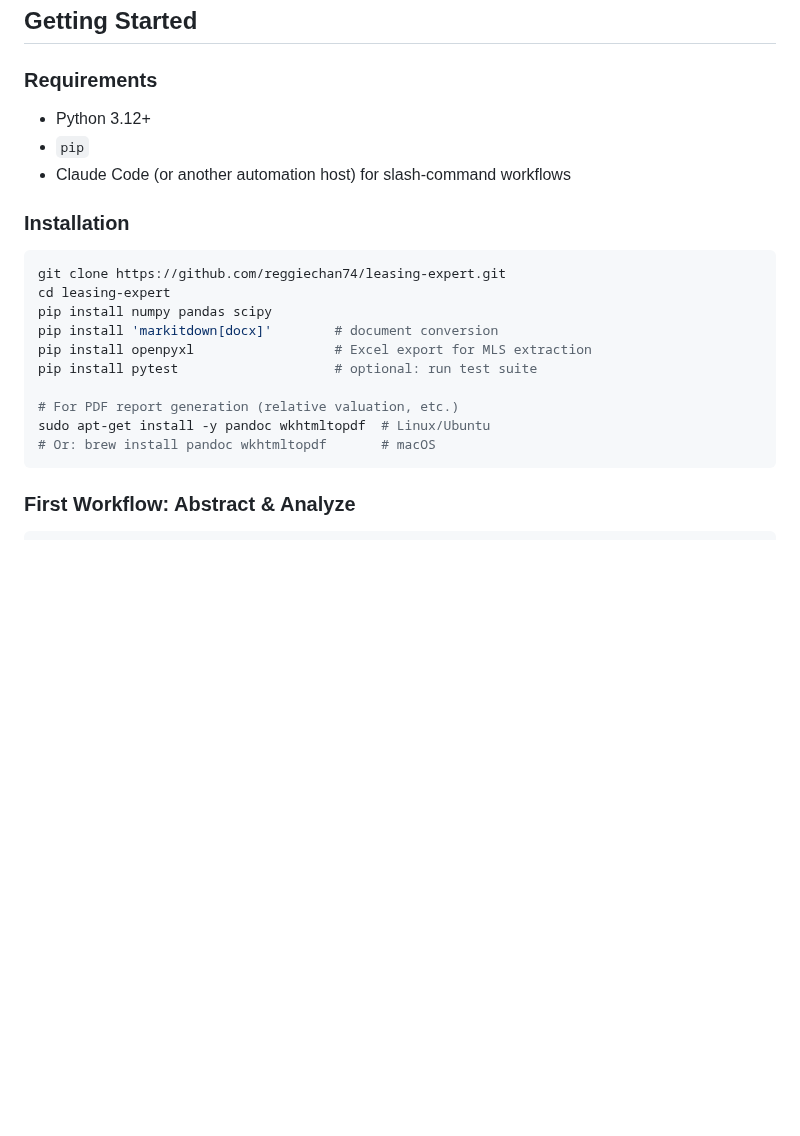
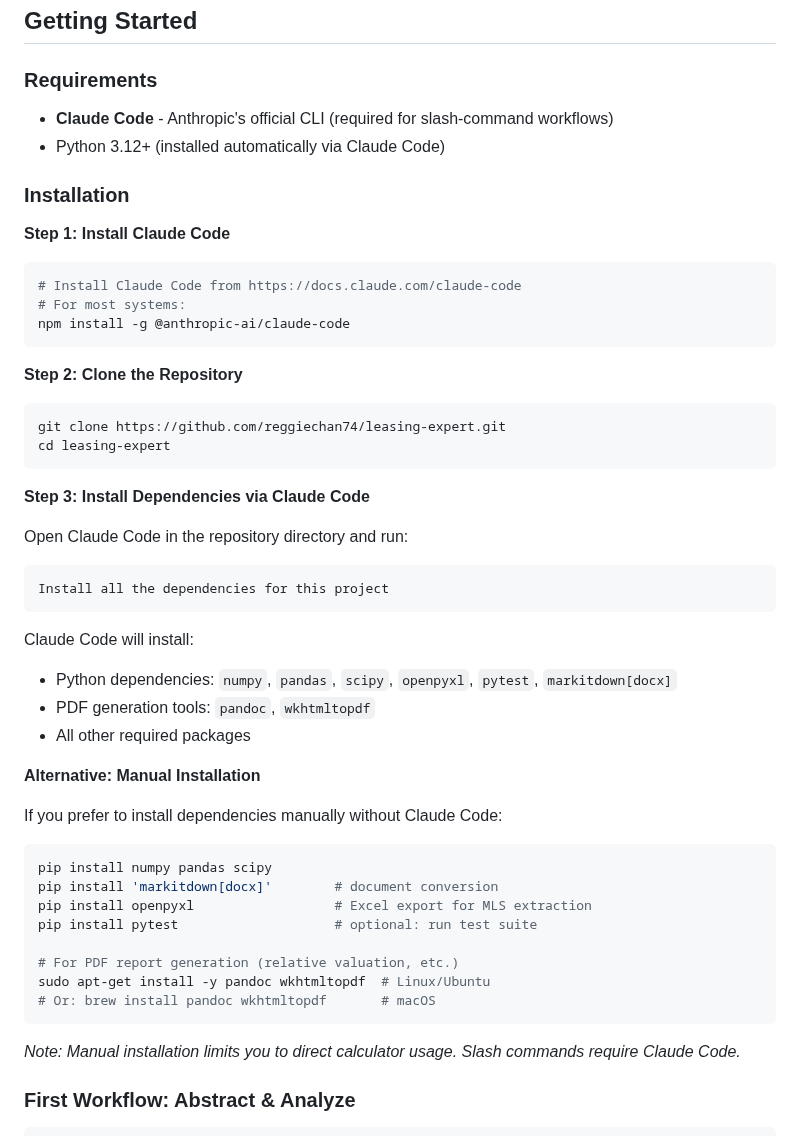
Before and after one commit to reggiechan74/vp-real-estate, a Markdown page: README.md, the part around the change. Rendered like a GitHub page; blank space fills up the shorter version.

````diff
--- a/README.md
+++ b/README.md
@@ -52,15 +52,44 @@ It's the perfect unspoken agreement. You hand them the unimpeachable, meticulous
 ## Getting Started
 
 ### Requirements
-- Python 3.12+
-- `pip`
-- Claude Code (or another automation host) for slash-command workflows
+- **Claude Code** - Anthropic's official CLI (required for slash-command workflows)
+- Python 3.12+ (installed automatically via Claude Code)
 
 ### Installation
+
+**Step 1: Install Claude Code**
+
+```bash
+# Install Claude Code from https://docs.claude.com/claude-code
+# For most systems:
+npm install -g @anthropic-ai/claude-code
+```
+
+**Step 2: Clone the Repository**
 
 ```bash
 git clone https://github.com/reggiechan74/leasing-expert.git
 cd leasing-expert
+```
+
+**Step 3: Install Dependencies via Claude Code**
+
+Open Claude Code in the repository directory and run:
+
+```
+Install all the dependencies for this project
+```
+
+Claude Code will install:
+- Python dependencies: `numpy`, `pandas`, `scipy`, `openpyxl`, `pytest`, `markitdown[docx]`
+- PDF generation tools: `pandoc`, `wkhtmltopdf`
+- All other required packages
+
+**Alternative: Manual Installation**
+
+If you prefer to install dependencies manually without Claude Code:
+
+```bash
 pip install numpy pandas scipy
 pip install 'markitdown[docx]'        # document conversion
 pip install openpyxl                  # Excel export for MLS extraction
@@ -70,6 +99,8 @@ pip install pytest                    # optional: run test suite
 sudo apt-get install -y pandoc wkhtmltopdf  # Linux/Ubuntu
 # Or: brew install pandoc wkhtmltopdf       # macOS
 ```
+
+*Note: Manual installation limits you to direct calculator usage. Slash commands require Claude Code.*
 
 ### First Workflow: Abstract & Analyze
 
````
Also changed, not shown: README-FOR-LEASING-MANAGERS.md (+26 -7 lines).
